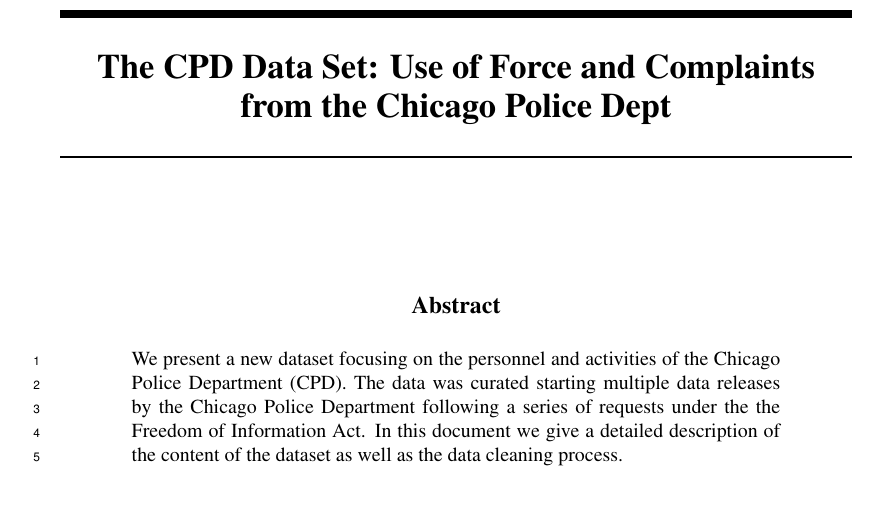
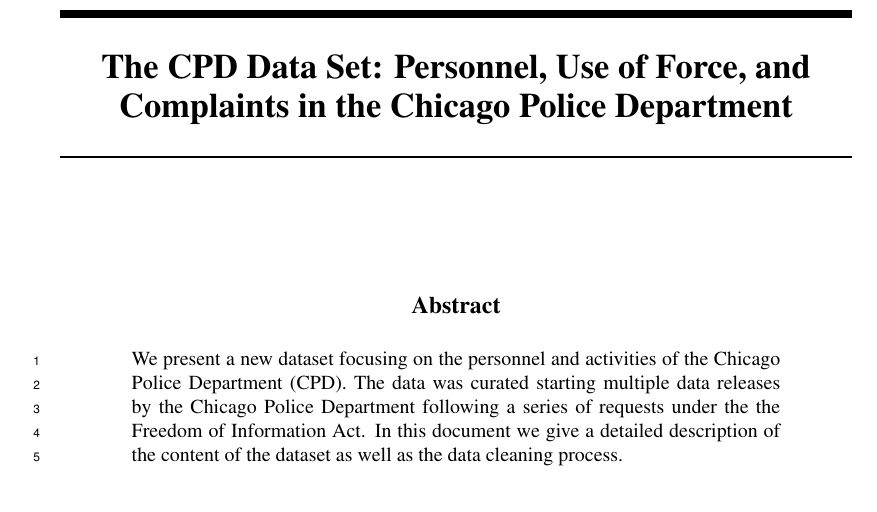
Before and after one commit to chicago-police-violence/data, a LaTeX paper (doc/main.tex): part of page 1 of 18, cut so that both start at the same text. Compiled offline with pdfLaTeX.

Commit message:
better title

```diff
--- a/doc/main.tex
+++ b/doc/main.tex
@@ -7,7 +7,7 @@
 \usepackage{graphicx}
 \usepackage{color}
 \newcommand{\tbo}{}
-\title{The CPD Data Set: Use of Force and Complaints from the Chicago Police Dept}
+\title{The CPD Data Set: Personnel, Use of Force, and Complaints in the Chicago Police Department}
 
 \begin{document}
 
```
